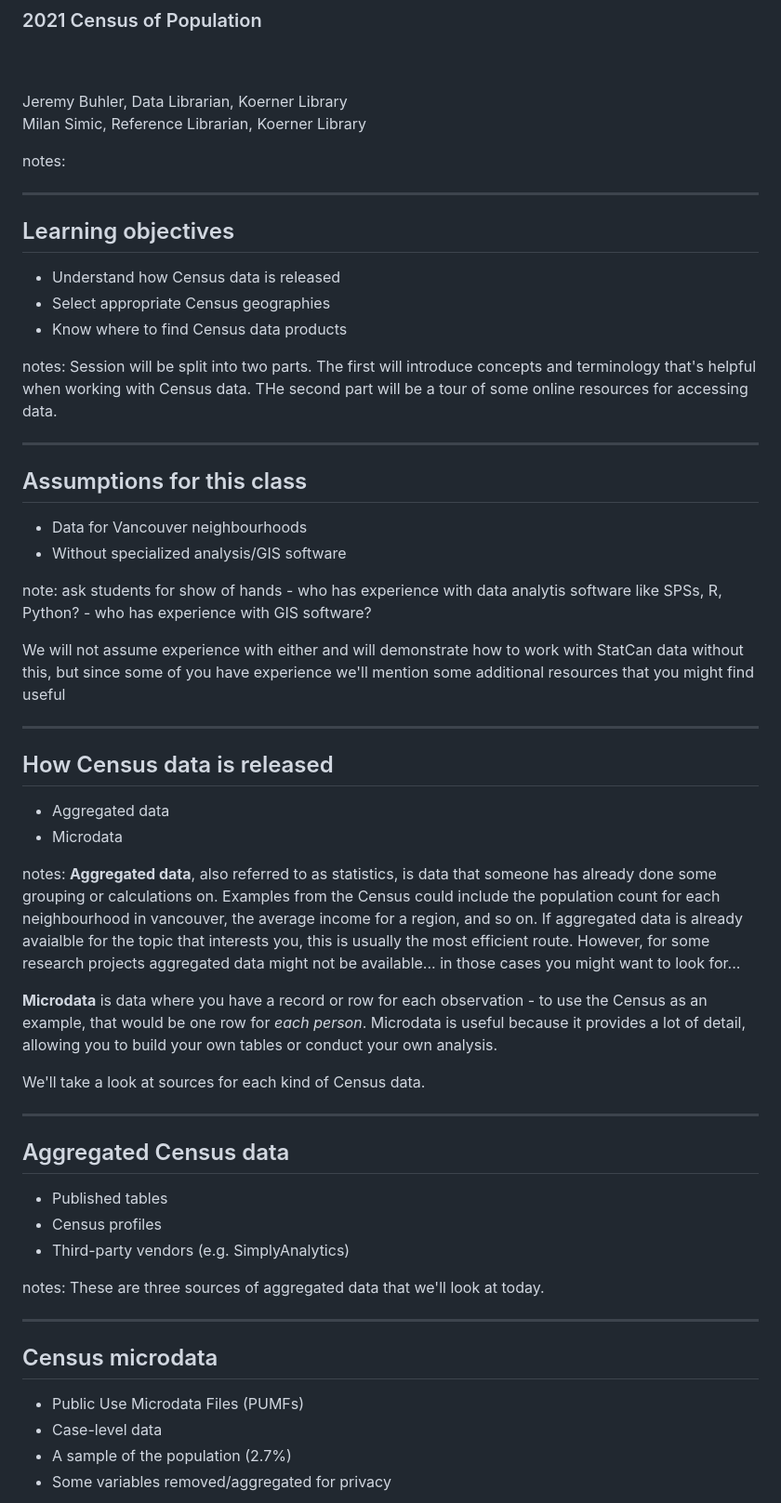
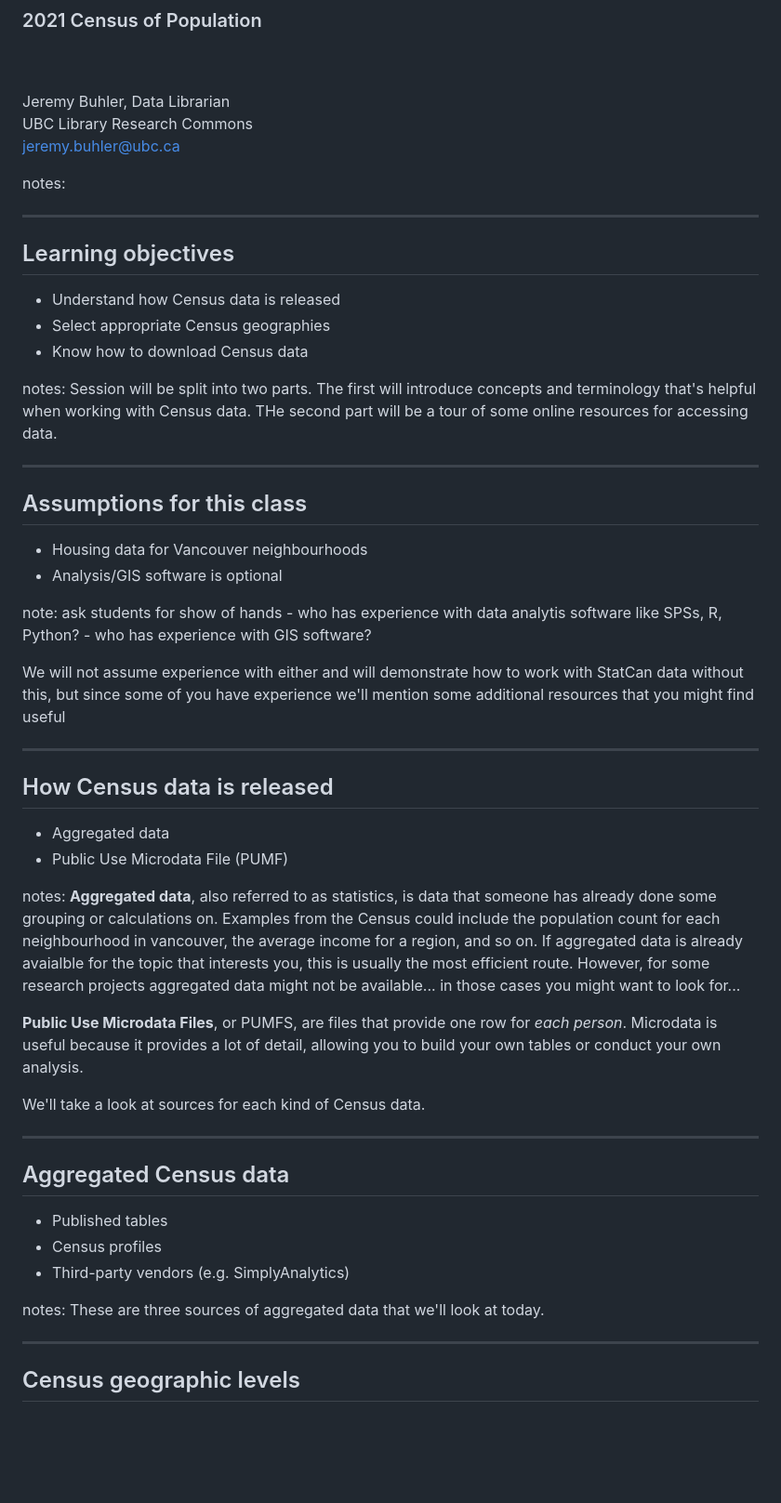
Before and after one commit to sagarana/presentations, a Markdown page: 20240318-census/census-canada.md, the part around one of its changes. Shown at 93% size. Drawn GitHub-style; blank space fills up the shorter version.

```diff
--- a/20240318-census/census-canada.md
+++ b/20240318-census/census-canada.md
@@ -4,9 +4,9 @@
 ### 2021 Census of Population
 \
 \
-Jeremy Buhler, Data Librarian, Koerner Library <!-- .element: class="smaller" -->
-\
-Milan Simic, Reference Librarian, Koerner Library
+Jeremy Buhler, Data Librarian\
+UBC Library Research Commons\
+[jeremy.buhler@ubc.ca](mailto:jeremy.buhler@ubc.ca)<!-- .element: class="smaller" -->
 
 
 notes:
@@ -17,7 +17,7 @@ notes:
 
 - Understand how Census data is released
 - Select appropriate Census geographies
-- Know where to find Census data products
+- Know how to download Census data
 
 notes: Session will be split into two parts. The first will introduce concepts and terminology that's helpful when working with Census data. THe second part will be a tour of some online resources for accessing data.
 
@@ -25,8 +25,8 @@ notes: Session will be split into two parts. The first will introduce concepts a
 
 ## Assumptions for this class
 
-- Data for Vancouver neighbourhoods
-- Without specialized analysis/GIS software
+- Housing data for Vancouver neighbourhoods
+- Analysis/GIS software is optional
 
 
 note: ask students for show of hands
@@ -41,12 +41,12 @@ We will not assume experience with either and will demonstrate how to work with
 ## How Census data is released
 
 - Aggregated data <!-- .element: class="fragment" -->
-- Microdata <!-- .element: class="fragment" -->
+- Public Use Microdata File (PUMF) <!-- .element: class="fragment" -->
 
 
 notes: **Aggregated data**, also referred to as statistics, is data that someone has already done some grouping or calculations on. Examples from the Census could include the population count for each neighbourhood in vancouver, the average income for a region, and so on. If aggregated data is already avaialble for the topic that interests you, this is usually the most efficient route. However, for some research projects aggregated data might not be available... in those cases you might want to look for...
 
-**Microdata** is data where you have a record or row for each observation - to use the Census as an example, that would be one row for _each person_. Microdata is useful because it provides a lot of detail, allowing you to build your own tables or conduct your own analysis.
+**Public Use Microdata Files**, or PUMFS, are files that provide one row for _each person_. Microdata is useful because it provides a lot of detail, allowing you to build your own tables or conduct your own analysis.
 
 We'll take a look at sources for each kind of Census data.
 
@@ -65,10 +65,7 @@ notes: These are three sources of aggregated data that we'll look at today.
 
 ---
 
-## Census microdata
 
-- Public Use Microdata Files (PUMFs)
-- Case-level data
-- A sample of the population (2.7%)
-- Some variables removed/aggregated for privacy
+<!-- .slide: data-background="lightblue" style="font-size:0.8em" data-transition="slide-in fade-out" -->
+## Census geographic levels
 
```
Also changed, not shown: other parts of 20240318-census/census-canada.md (+105 -44 lines), 20240318-census/media/geo_attribute.png (added), 20240318-census/media/profile_download.png (added), 20240318-census/media/profile_download_1.png (added), 20240318-census/media/profile_download_2.png (added), 20240318-census/media/simply_analytics_data.png (added), 20240318-census/media/simply_analytics_ranking.png (added).
